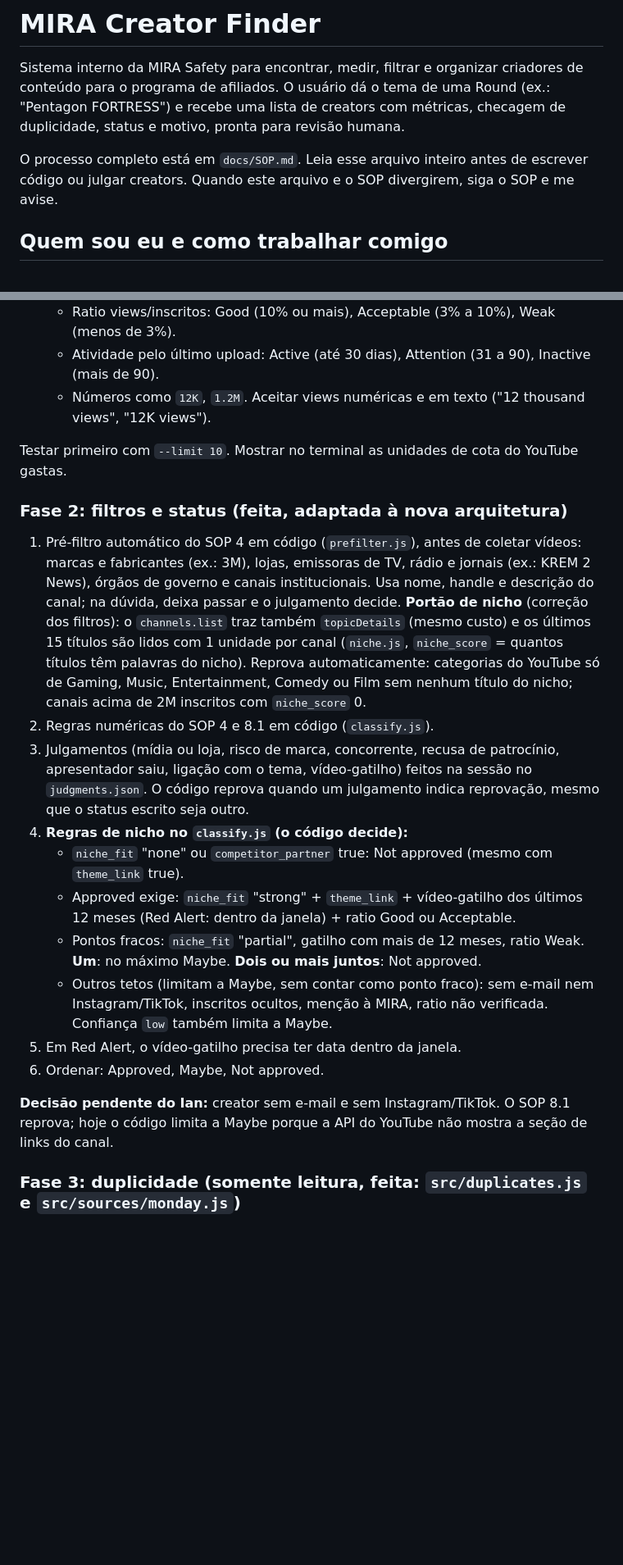
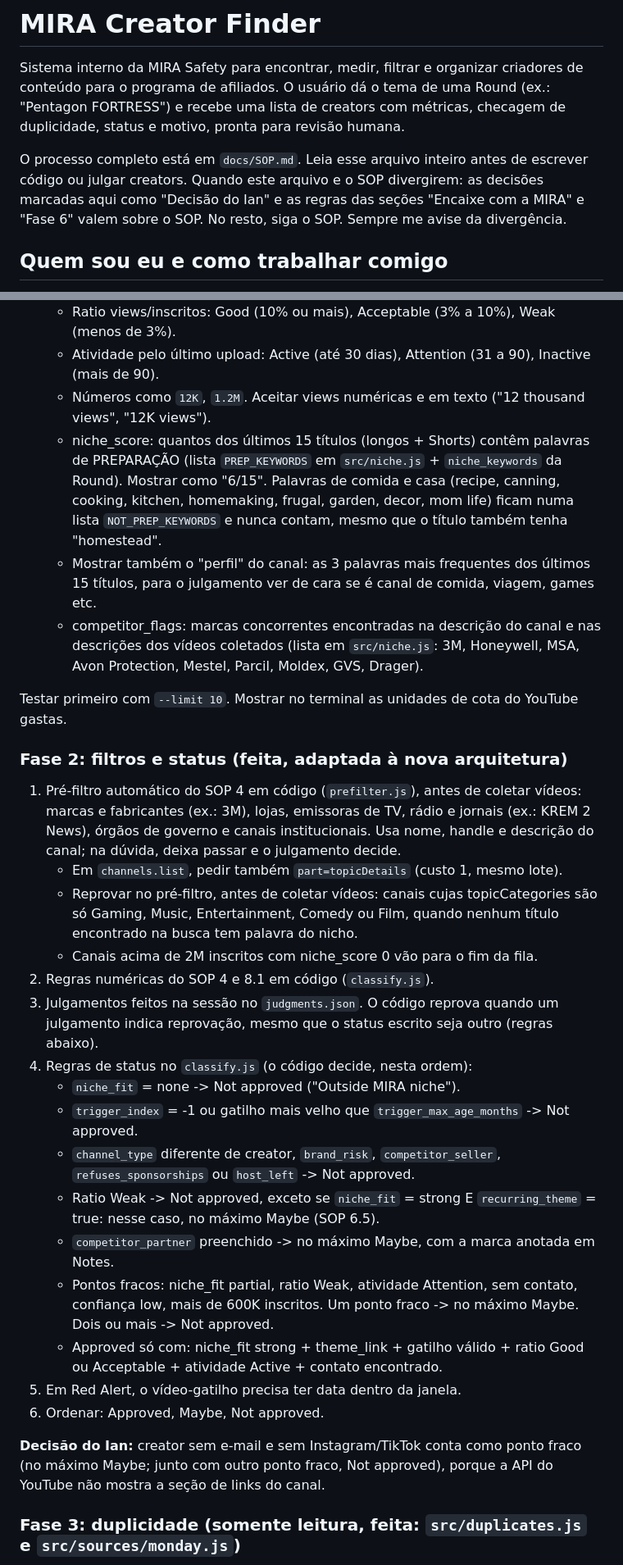
Before and after one commit to ianleaao/mira-creator-finder, a Markdown page: CLAUDE.md, 2 parts joined by grey strips. Shown at 82% size. Rendered like a GitHub page; blank space fills up the shorter version.

```diff
--- a/CLAUDE.md
+++ b/CLAUDE.md
@@ -2,7 +2,7 @@
 
 Sistema interno da MIRA Safety para encontrar, medir, filtrar e organizar criadores de conteúdo para o programa de afiliados. O usuário dá o tema de uma Round (ex.: "Pentagon FORTRESS") e recebe uma lista de creators com métricas, checagem de duplicidade, status e motivo, pronta para revisão humana.
 
-O processo completo está em `docs/SOP.md`. Leia esse arquivo inteiro antes de escrever código ou julgar creators. Quando este arquivo e o SOP divergirem, siga o SOP e me avise.
+O processo completo está em `docs/SOP.md`. Leia esse arquivo inteiro antes de escrever código ou julgar creators. Quando este arquivo e o SOP divergirem: as decisões marcadas aqui como "Decisão do Ian" e as regras das seções "Encaixe com a MIRA" e "Fase 6" valem sobre o SOP. No resto, siga o SOP. Sempre me avise da divergência.
 
 ## Quem sou eu e como trabalhar comigo
 
@@ -189,23 +240,46 @@ Projeto Node, dependências, `.env.example`, `.gitignore`, estrutura de pastas,
    - Ratio views/inscritos: Good (10% ou mais), Acceptable (3% a 10%), Weak (menos de 3%).
    - Atividade pelo último upload: Active (até 30 dias), Attention (31 a 90), Inactive (mais de 90).
    - Números como `12K`, `1.2M`. Aceitar views numéricas e em texto ("12 thousand views", "12K views").
+   - niche_score: quantos dos últimos 15 títulos (longos + Shorts) contêm palavras de
+     PREPARAÇÃO (lista `PREP_KEYWORDS` em `src/niche.js` + `niche_keywords` da Round).
+     Mostrar como "6/15". Palavras de comida e casa (recipe, canning, cooking, kitchen,
+     homemaking, frugal, garden, decor, mom life) ficam numa lista `NOT_PREP_KEYWORDS`
+     e nunca contam, mesmo que o título também tenha "homestead".
+   - Mostrar também o "perfil" do canal: as 3 palavras mais frequentes dos últimos 15 títulos,
+     para o julgamento ver de cara se é canal de comida, viagem, games etc.
+   - competitor_flags: marcas concorrentes encontradas na descrição do canal e nas descrições
+     dos vídeos coletados (lista em `src/niche.js`: 3M, Honeywell, MSA, Avon Protection,
+     Mestel, Parcil, Moldex, GVS, Drager).
 
 Testar primeiro com `--limit 10`. Mostrar no terminal as unidades de cota do YouTube gastas.
 
 ### Fase 2: filtros e status (feita, adaptada à nova arquitetura)
 1. Pré-filtro automático do SOP 4 em código (`prefilter.js`), antes de coletar vídeos: marcas e fabricantes (ex.: 3M), lojas, emissoras de TV, rádio e jornais (ex.: KREM 2 News), órgãos de governo e canais institucionais. Usa nome, handle e descrição do canal; na dúvida, deixa passar e o julgamento decide.
-   **Portão de nicho** (correção dos filtros): o `channels.list` traz também `topicDetails` (mesmo custo) e os últimos 15 títulos são lidos com 1 unidade por canal (`niche.js`, `niche_score` = quantos títulos têm palavras do nicho). Reprova automaticamente: categorias do YouTube só de Gaming, Music, Entertainment, Comedy ou Film sem nenhum título do nicho; canais acima de 2M inscritos com `niche_score` 0.
+   - Em `channels.list`, pedir também `part=topicDetails` (custo 1, mesmo lote).
+   - Reprovar no pré-filtro, antes de coletar vídeos: canais cujas topicCategories são só
+     Gaming, Music, Entertainment, Comedy ou Film, quando nenhum título encontrado na busca
+     tem palavra do nicho.
+   - Canais acima de 2M inscritos com niche_score 0 vão para o fim da fila.
 2. Regras numéricas do SOP 4 e 8.1 em código (`classify.js`).
-3. Julgamentos (mídia ou loja, risco de marca, concorrente, recusa de patrocínio, apresentador saiu, ligação com o tema, vídeo-gatilho) feitos na sessão no `judgments.json`. O código reprova quando um julgamento indica reprovação, mesmo que o status escrito seja outro.
-4. **Regras de nicho no `classify.js` (o código decide):**
-   - `niche_fit` "none" ou `competitor_partner` true: Not approved (mesmo com `theme_link` true).
-   - Approved exige: `niche_fit` "strong" + `theme_link` + vídeo-gatilho dos últimos 12 meses (Red Alert: dentro da janela) + ratio Good ou Acceptable.
-   - Pontos fracos: `niche_fit` "partial", gatilho com mais de 12 meses, ratio Weak. **Um**: no máximo Maybe. **Dois ou mais juntos**: Not approved.
-   - Outros tetos (limitam a Maybe, sem contar como ponto fraco): sem e-mail nem Instagram/TikTok, inscritos ocultos, menção à MIRA, ratio não verificada. Confiança `low` também limita a Maybe.
+3. Julgamentos feitos na sessão no `judgments.json`. O código reprova quando um julgamento
+   indica reprovação, mesmo que o status escrito seja outro (regras abaixo).
+4. Regras de status no `classify.js` (o código decide, nesta ordem):
+   - `niche_fit` = none -> Not approved ("Outside MIRA niche").
+   - `trigger_index` = -1 ou gatilho mais velho que `trigger_max_age_months` -> Not approved.
+   - `channel_type` diferente de creator, `brand_risk`, `competitor_seller`,
+     `refuses_sponsorships` ou `host_left` -> Not approved.
+   - Ratio Weak -> Not approved, exceto se `niche_fit` = strong E `recurring_theme` = true:
+     nesse caso, no máximo Maybe (SOP 6.5).
+   - `competitor_partner` preenchido -> no máximo Maybe, com a marca anotada em Notes.
+   - Pontos fracos: niche_fit partial, ratio Weak, atividade Attention, sem contato,
+     confiança low, mais de 600K inscritos. Um ponto fraco -> no máximo Maybe.
+     Dois ou mais -> Not approved.
+   - Approved só com: niche_fit strong + theme_link + gatilho válido + ratio Good ou
+     Acceptable + atividade Active + contato encontrado.
 5. Em Red Alert, o vídeo-gatilho precisa ter data dentro da janela.
 6. Ordenar: Approved, Maybe, Not approved.
 
-**Decisão pendente do Ian:** creator sem e-mail e sem Instagram/TikTok. O SOP 8.1 reprova; hoje o código limita a Maybe porque a API do YouTube não mostra a seção de links do canal.
+**Decisão do Ian:** creator sem e-mail e sem Instagram/TikTok conta como ponto fraco (no máximo Maybe; junto com outro ponto fraco, Not approved), porque a API do YouTube não mostra a seção de links do canal.
 
 ### Fase 3: duplicidade (somente leitura, feita: `src/duplicates.js` e `src/sources/monday.js`)
 Decisão do Ian (diverge do SOP 2 e 7.2): a planilha principal antiga (.xlsx) **não** é usada. As planilhas que o sistema cria no Drive (pasta CREATORS FIND) passam a ser as planilhas padrão. A checagem de duplicados usa:
```
Also changed, not shown: other parts of CLAUDE.md (+74 -23 lines).
